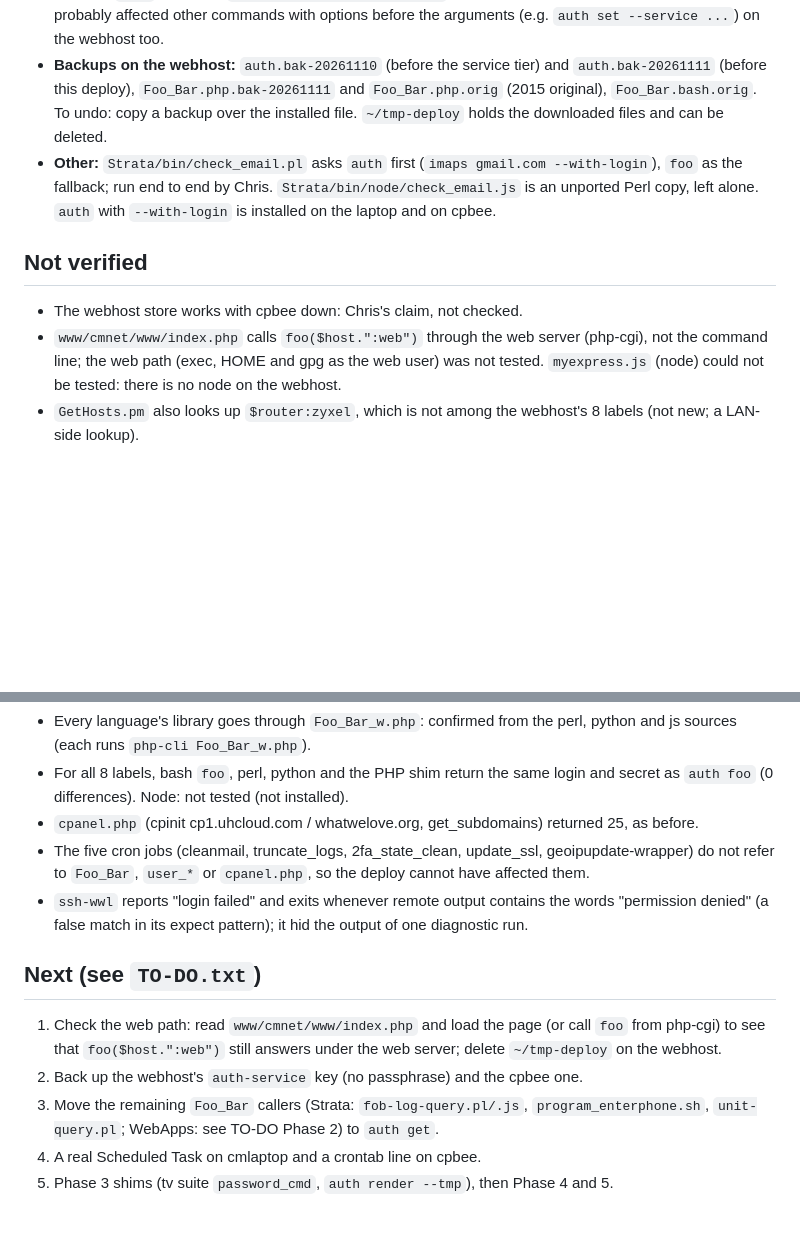
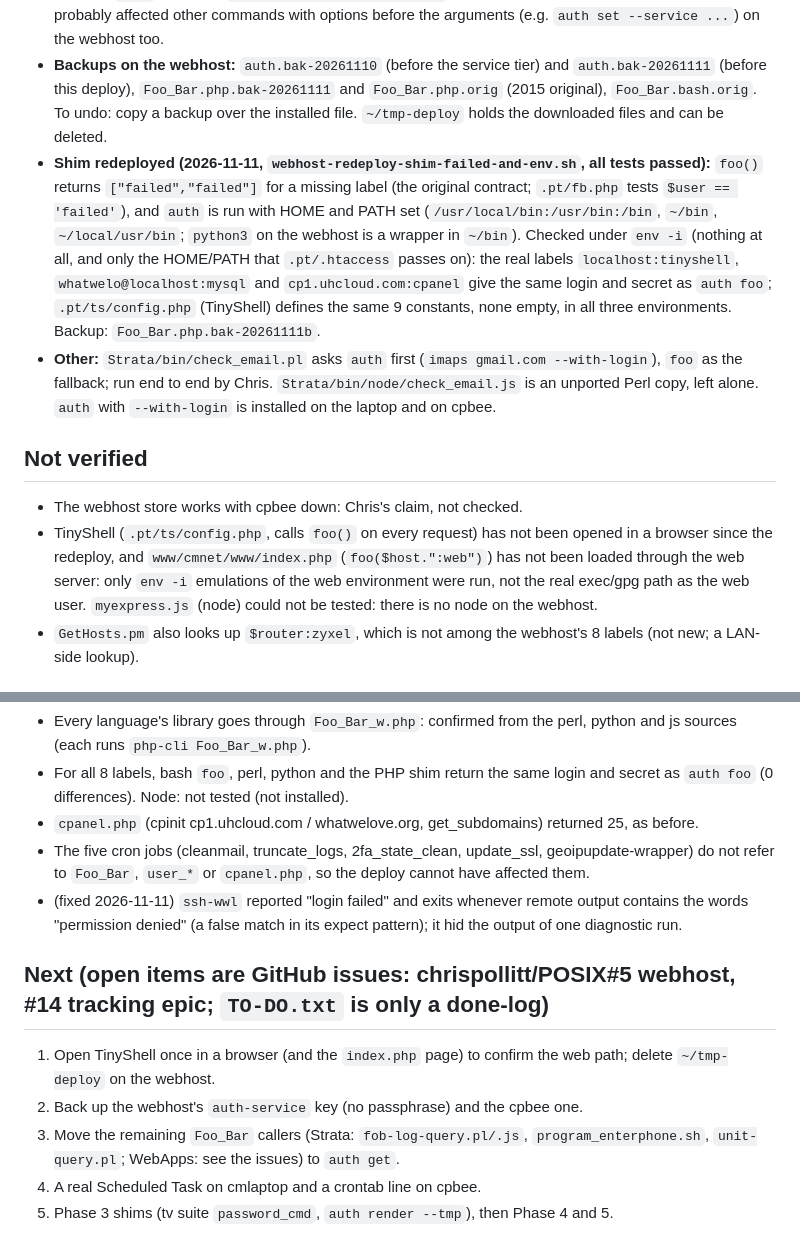
Before and after one commit to chrispollitt/POSIX, a Markdown page: net-utils/HANDOFF.md, 2 parts joined by grey strips. Drawn GitHub-style; blank space fills up the shorter version.

Commit message:
net-utils notes: shim redeployed on the webhost (failed contract, web-safe HOME/PATH); open items now point to the GitHub issues
Co-Authored-By: Claude Sonnet 5.5 <noreply@anthropic.com>

```diff
--- a/net-utils/HANDOFF.md
+++ b/net-utils/HANDOFF.md
@@ -10,12 +10,13 @@ Everything below is on `main` in POSIX, WebApps (`user_bash/Foo_Bar.bash`) and S
 - **The `foo -p` puzzle is solved:** the webhost's `Foo_Bar.bash` was a 2016 copy with no `-p` handling, so `-p` was taken as the label and `failed<TAB>failed` (13 characters) came out. Not the data, the import or the shim.
 - **A second, separate bug was found on the webhost:** its Python is 3.7.17, whose `argparse` takes `auth bar --service --stdin LABEL LOGIN` for unknown options (reproduced on Python 3.11.2; Cygwin's 3.12 hides it). `auth` now uses `parse_known_intermixed_args`, and the shim puts the options last. This probably affected other commands with options before the arguments (e.g. `auth set --service ...`) on the webhost too.
 - **Backups on the webhost:** `auth.bak-20261110` (before the service tier) and `auth.bak-20261111` (before this deploy), `Foo_Bar.php.bak-20261111` and `Foo_Bar.php.orig` (2015 original), `Foo_Bar.bash.orig`. To undo: copy a backup over the installed file. `~/tmp-deploy` holds the downloaded files and can be deleted.
+- **Shim redeployed (2026-11-11, `webhost-redeploy-shim-failed-and-env.sh`, all tests passed):** `foo()` returns `["failed","failed"]` for a missing label (the original contract; `.pt/fb.php` tests `$user == 'failed'`), and `auth` is run with HOME and PATH set (`/usr/local/bin:/usr/bin:/bin`, `~/bin`, `~/local/usr/bin`; `python3` on the webhost is a wrapper in `~/bin`). Checked under `env -i` (nothing at all, and only the HOME/PATH that `.pt/.htaccess` passes on): the real labels `localhost:tinyshell`, `whatwelo@localhost:mysql` and `cp1.uhcloud.com:cpanel` give the same login and secret as `auth foo`; `.pt/ts/config.php` (TinyShell) defines the same 9 constants, none empty, in all three environments. Backup: `Foo_Bar.php.bak-20261111b`.
 - **Other:** `Strata/bin/check_email.pl` asks `auth` first (`imaps gmail.com --with-login`), `foo` as the fallback; run end to end by Chris. `Strata/bin/node/check_email.js` is an unported Perl copy, left alone. `auth` with `--with-login` is installed on the laptop and on cpbee.
 
 ## Not verified
 
 - The webhost store works with cpbee down: Chris's claim, not checked.
-- `www/cmnet/www/index.php` calls `foo($host.":web")` through the web server (php-cgi), not the command line; the web path (exec, HOME and gpg as the web user) was not tested. `myexpress.js` (node) could not be tested: there is no node on the webhost.
+- TinyShell (`.pt/ts/config.php`, calls `foo()` on every request) has not been opened in a browser since the redeploy, and `www/cmnet/www/index.php` (`foo($host.":web")`) has not been loaded through the web server: only `env -i` emulations of the web environment were run, not the real exec/gpg path as the web user. `myexpress.js` (node) could not be tested: there is no node on the webhost.
 - `GetHosts.pm` also looks up `$router:zyxel`, which is not among the webhost's 8 labels (not new; a LAN-side lookup).
 
 ## Checked 2026-11-11 (TO_BE_RUN/DONE/webhost-regression-check-foo-bar.sh, read-only, after the deploy)
@@ -24,13 +25,13 @@ Everything below is on `main` in POSIX, WebApps (`user_bash/Foo_Bar.bash`) and S
 - For all 8 labels, bash `foo`, perl, python and the PHP shim return the same login and secret as `auth foo` (0 differences). Node: not tested (not installed).
 - `cpanel.php` (cpinit cp1.uhcloud.com / whatwelove.org, get_subdomains) returned 25, as before.
 - The five cron jobs (cleanmail, truncate_logs, 2fa_state_clean, update_ssl, geoipupdate-wrapper) do not refer to `Foo_Bar`, `user_*` or `cpanel.php`, so the deploy cannot have affected them.
-- `ssh-wwl` reports "login failed" and exits whenever remote output contains the words "permission denied" (a false match in its expect pattern); it hid the output of one diagnostic run.
+- (fixed 2026-11-11) `ssh-wwl` reported "login failed" and exits whenever remote output contains the words "permission denied" (a false match in its expect pattern); it hid the output of one diagnostic run.
 
-## Next (see `TO-DO.txt`)
+## Next (open items are GitHub issues: chrispollitt/POSIX#5 webhost, #14 tracking epic; `TO-DO.txt` is only a done-log)
 
-1. Check the web path: read `www/cmnet/www/index.php` and load the page (or call `foo` from php-cgi) to see that `foo($host.":web")` still answers under the web server; delete `~/tmp-deploy` on the webhost.
+1. Open TinyShell once in a browser (and the `index.php` page) to confirm the web path; delete `~/tmp-deploy` on the webhost.
 2. Back up the webhost's `auth-service` key (no passphrase) and the cpbee one.
-3. Move the remaining `Foo_Bar` callers (Strata: `fob-log-query.pl/.js`, `program_enterphone.sh`, `unit-query.pl`; WebApps: see TO-DO Phase 2) to `auth get`.
+3. Move the remaining `Foo_Bar` callers (Strata: `fob-log-query.pl/.js`, `program_enterphone.sh`, `unit-query.pl`; WebApps: see the issues) to `auth get`.
 4. A real Scheduled Task on cmlaptop and a crontab line on cpbee.
 5. Phase 3 shims (tv suite `password_cmd`, `auth render --tmp`), then Phase 4 and 5.
 
```
Also changed, not shown: net-utils/USAGE.md (+2 -2 lines).
